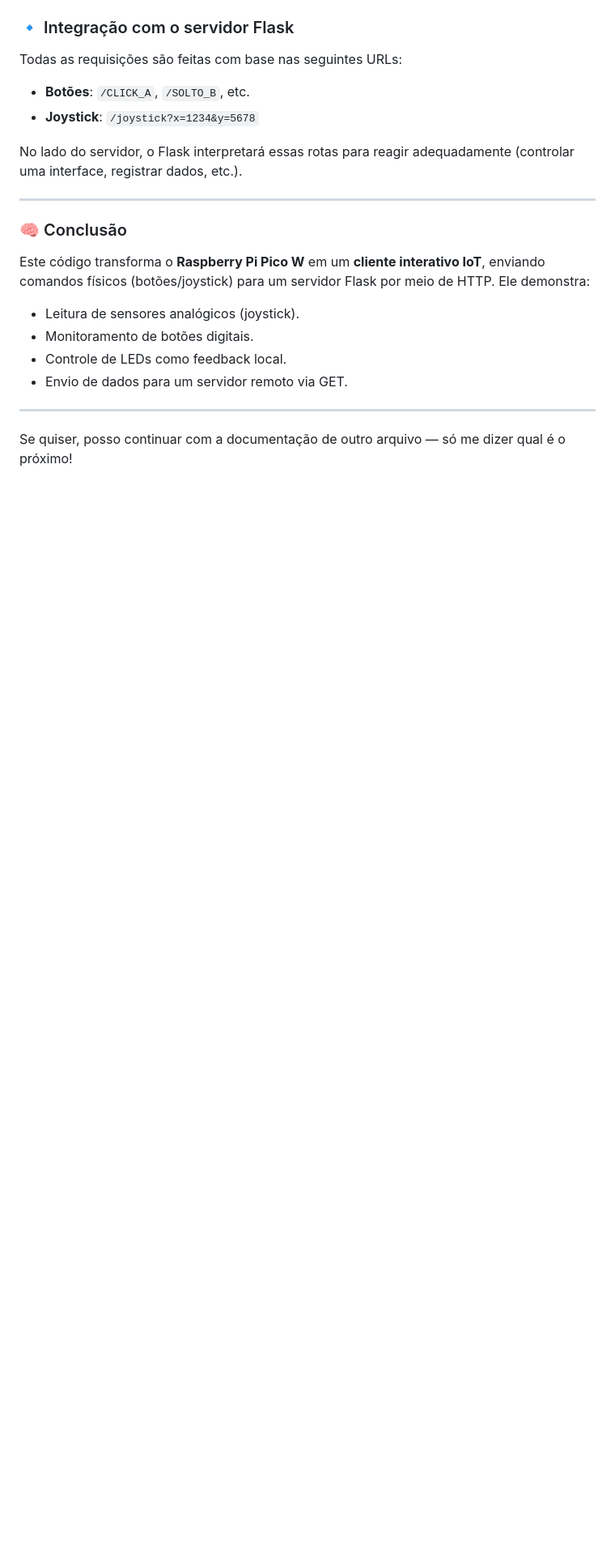
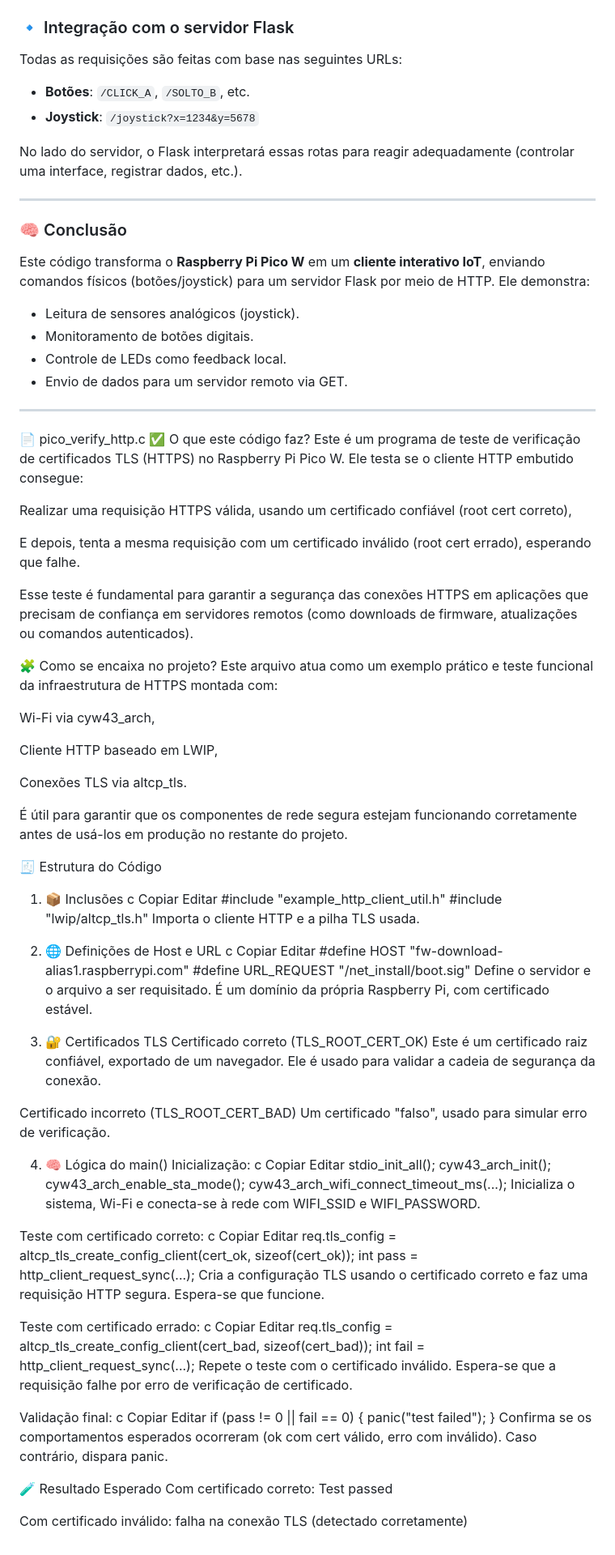
Before and after one commit to mister-rafael/praticas_embarcatech, a Markdown page: pico_multiprojetos/app_servidor_flask/Readme.md, the part around one of its changes. Shown at 81% size. GitHub-like rendering; blank space fills up the shorter version.

Commit message:
Update Readme
Inclusão da parte sobre o Verify.c

```diff
--- a/pico_multiprojetos/app_servidor_flask/Readme.md
+++ b/pico_multiprojetos/app_servidor_flask/Readme.md
@@ -182,4 +210,88 @@ Este código transforma o **Raspberry Pi Pico W** em um **cliente interativo IoT
 
 ---
 
-Se quiser, posso continuar com a documentação de outro arquivo — só me dizer qual é o próximo!
+📄 pico_verify_http.c
+✅ O que este código faz?
+Este é um programa de teste de verificação de certificados TLS (HTTPS) no Raspberry Pi Pico W. Ele testa se o cliente HTTP embutido consegue:
+
+Realizar uma requisição HTTPS válida, usando um certificado confiável (root cert correto),
+
+E depois, tenta a mesma requisição com um certificado inválido (root cert errado), esperando que falhe.
+
+Esse teste é fundamental para garantir a segurança das conexões HTTPS em aplicações que precisam de confiança em servidores remotos (como downloads de firmware, atualizações ou comandos autenticados).
+
+🧩 Como se encaixa no projeto?
+Este arquivo atua como um exemplo prático e teste funcional da infraestrutura de HTTPS montada com:
+
+Wi-Fi via cyw43_arch,
+
+Cliente HTTP baseado em LWIP,
+
+Conexões TLS via altcp_tls.
+
+É útil para garantir que os componentes de rede segura estejam funcionando corretamente antes de usá-los em produção no restante do projeto.
+
+🧾 Estrutura do Código
+1. 📦 Inclusões
+c
+Copiar
+Editar
+#include "example_http_client_util.h"
+#include "lwip/altcp_tls.h"
+Importa o cliente HTTP e a pilha TLS usada.
+
+2. 🌐 Definições de Host e URL
+c
+Copiar
+Editar
+#define HOST "fw-download-alias1.raspberrypi.com"
+#define URL_REQUEST "/net_install/boot.sig"
+Define o servidor e o arquivo a ser requisitado. É um domínio da própria Raspberry Pi, com certificado estável.
+
+3. 🔐 Certificados TLS
+Certificado correto (TLS_ROOT_CERT_OK)
+Este é um certificado raiz confiável, exportado de um navegador. Ele é usado para validar a cadeia de segurança da conexão.
+
+Certificado incorreto (TLS_ROOT_CERT_BAD)
+Um certificado "falso", usado para simular erro de verificação.
+
+4. 🧠 Lógica do main()
+Inicialização:
+c
+Copiar
+Editar
+stdio_init_all();
+cyw43_arch_init();
+cyw43_arch_enable_sta_mode();
+cyw43_arch_wifi_connect_timeout_ms(...);
+Inicializa o sistema, Wi-Fi e conecta-se à rede com WIFI_SSID e WIFI_PASSWORD.
+
+Teste com certificado correto:
+c
+Copiar
+Editar
+req.tls_config = altcp_tls_create_config_client(cert_ok, sizeof(cert_ok));
+int pass = http_client_request_sync(...);
+Cria a configuração TLS usando o certificado correto e faz uma requisição HTTP segura. Espera-se que funcione.
+
+Teste com certificado errado:
+c
+Copiar
+Editar
+req.tls_config = altcp_tls_create_config_client(cert_bad, sizeof(cert_bad));
+int fail = http_client_request_sync(...);
+Repete o teste com o certificado inválido. Espera-se que a requisição falhe por erro de verificação de certificado.
+
+Validação final:
+c
+Copiar
+Editar
+if (pass != 0 || fail == 0) {
+    panic("test failed");
+}
+Confirma se os comportamentos esperados ocorreram (ok com cert válido, erro com inválido). Caso contrário, dispara panic.
+
+🧪 Resultado Esperado
+Com certificado correto: Test passed
+
+Com certificado inválido: falha na conexão TLS (detectado corretamente)
```
Also changed, not shown: other parts of pico_multiprojetos/app_servidor_flask/Readme.md (+30 -2 lines).
